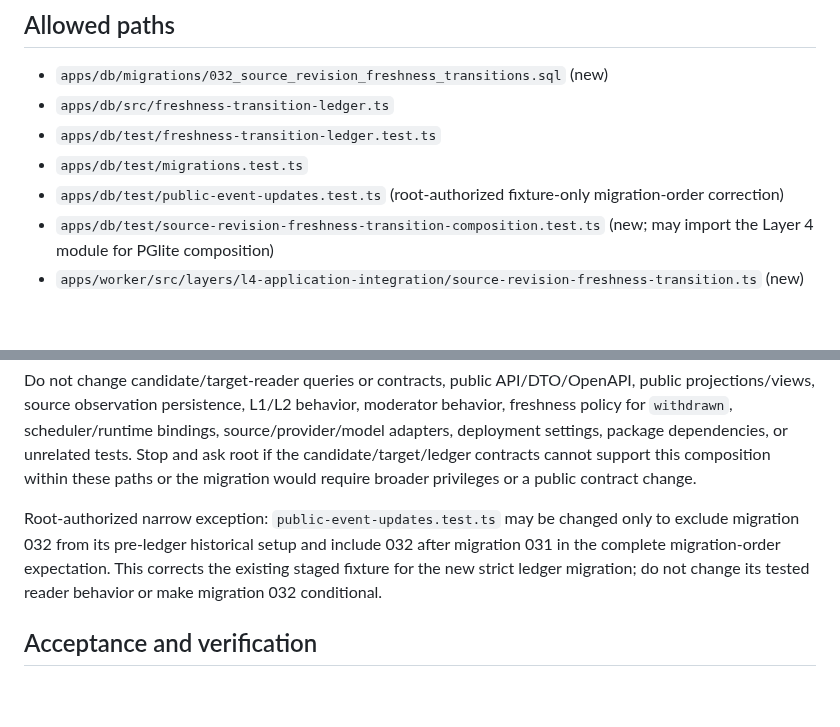
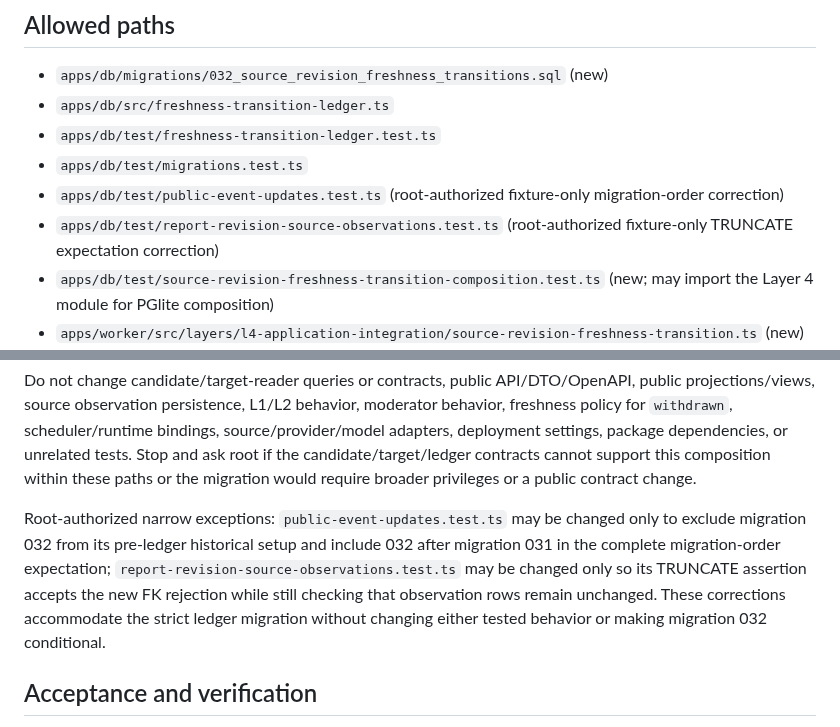
Before and after one commit to Asassinoooo/Waspada-Jakarta, a Markdown page: docs/assignments/LIFE-01-SOURCE-REVISION-FRESHNESS-TRANSITION-CORE.md, 2 parts joined by grey strips. Drawn GitHub-style; blank space fills up the shorter version.

Commit message:
docs(LIFE-01): authorize source ledger fixture adjustment

```diff
--- a/docs/assignments/LIFE-01-SOURCE-REVISION-FRESHNESS-TRANSITION-CORE.md
+++ b/docs/assignments/LIFE-01-SOURCE-REVISION-FRESHNESS-TRANSITION-CORE.md
@@ -40,6 +40,7 @@ Implement one bounded Layer 4 pass that consumes explicit live `retracted`/`supe
 - `apps/db/test/freshness-transition-ledger.test.ts`
 - `apps/db/test/migrations.test.ts`
 - `apps/db/test/public-event-updates.test.ts` (root-authorized fixture-only migration-order correction)
+- `apps/db/test/report-revision-source-observations.test.ts` (root-authorized fixture-only TRUNCATE expectation correction)
 - `apps/db/test/source-revision-freshness-transition-composition.test.ts` (new; may import the Layer 4 module for PGlite composition)
 - `apps/worker/src/layers/l4-application-integration/source-revision-freshness-transition.ts` (new)
 - `apps/worker/test/source-revision-freshness-transition.test.ts` (new)
@@ -48,7 +49,7 @@ Implement one bounded Layer 4 pass that consumes explicit live `retracted`/`supe
 
 Do not change candidate/target-reader queries or contracts, public API/DTO/OpenAPI, public projections/views, source observation persistence, L1/L2 behavior, moderator behavior, freshness policy for `withdrawn`, scheduler/runtime bindings, source/provider/model adapters, deployment settings, package dependencies, or unrelated tests. Stop and ask root if the candidate/target/ledger contracts cannot support this composition within these paths or the migration would require broader privileges or a public contract change.
 
-Root-authorized narrow exception: `public-event-updates.test.ts` may be changed only to exclude migration 032 from its pre-ledger historical setup and include 032 after migration 031 in the complete migration-order expectation. This corrects the existing staged fixture for the new strict ledger migration; do not change its tested reader behavior or make migration 032 conditional.
+Root-authorized narrow exceptions: `public-event-updates.test.ts` may be changed only to exclude migration 032 from its pre-ledger historical setup and include 032 after migration 031 in the complete migration-order expectation; `report-revision-source-observations.test.ts` may be changed only so its TRUNCATE assertion accepts the new FK rejection while still checking that observation rows remain unchanged. These corrections accommodate the strict ledger migration without changing either tested behavior or making migration 032 conditional.
 
 ## Acceptance and verification
 
```
